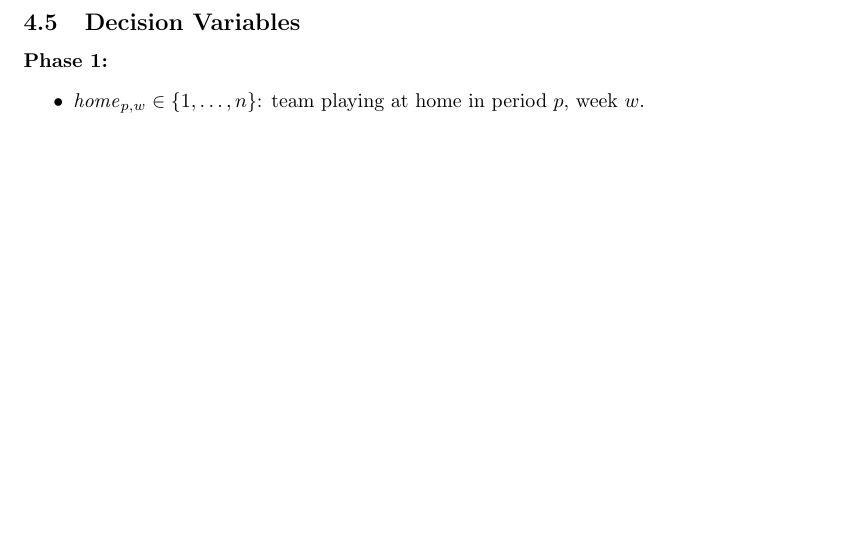
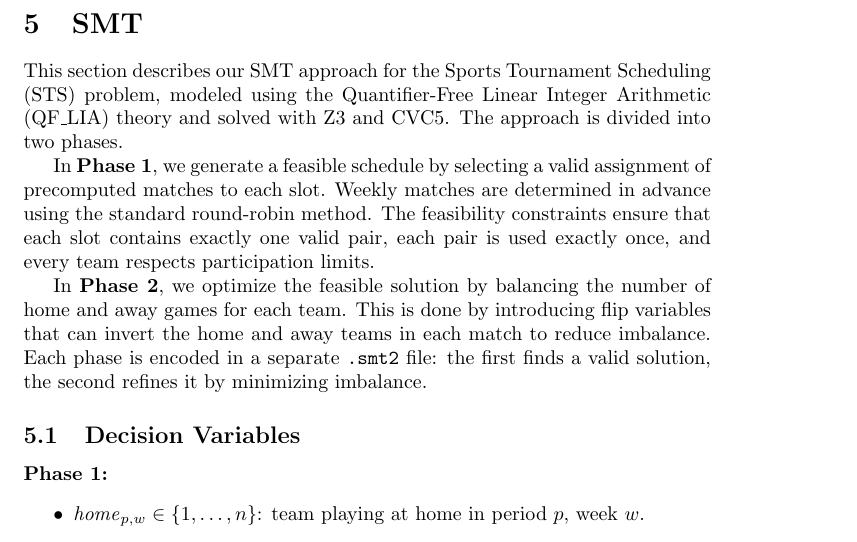
Before and after one commit to giulioPetroz/Sports-Tournament-Scheduling, a LaTeX document (main.tex, which reads sections/SMT.tex): part of page 13 of 15, cut at the place of the change, the shorter picture padded with empty space. Compiled offline with pdfLaTeX.

Commit message:
Fix SMT.tex, update .gitignore

```diff
--- a/sections/SMT.tex
+++ b/sections/SMT.tex
@@ -1,9 +1,10 @@
-% This section describes our SMT approach for the Sports Tournament Scheduling (STS) problem, modeled using the Quantifier-Free Linear Integer Arithmetic (QF\_LIA) theory and solved with Z3 and CVC5.
-% The approach is divided into two phases.
+\section{SMT}
+This section describes our SMT approach for the Sports Tournament Scheduling (STS) problem, modeled using the Quantifier-Free Linear Integer Arithmetic (QF\_LIA) theory and solved with Z3 and CVC5.
+The approach is divided into two phases.
 
-% In \textbf{Phase~1}, we generate a feasible schedule by selecting a valid assignment of precomputed matches to each slot. Weekly matches are determined in advance using the standard round-robin method. The feasibility constraints ensure that each slot contains exactly one valid pair, each pair is used exactly once, and every team respects participation limits.
+In \textbf{Phase~1}, we generate a feasible schedule by selecting a valid assignment of precomputed matches to each slot. Weekly matches are determined in advance using the standard round-robin method. The feasibility constraints ensure that each slot contains exactly one valid pair, each pair is used exactly once, and every team respects participation limits.
 
-% In \textbf{Phase~2}, we optimize the feasible solution by balancing the number of home and away games for each team. This is done by introducing flip variables that can invert the home and away teams in each match to reduce imbalance. Each phase is encoded in a separate \texttt{.smt2} file: the first finds a valid solution, the second refines it by minimizing imbalance.
+In \textbf{Phase~2}, we optimize the feasible solution by balancing the number of home and away games for each team. This is done by introducing flip variables that can invert the home and away teams in each match to reduce imbalance. Each phase is encoded in a separate \texttt{.smt2} file: the first finds a valid solution, the second refines it by minimizing imbalance.
 
 \subsection{Decision Variables}
 
```
Also changed, not shown: output/main.pdf, 6 other files.
